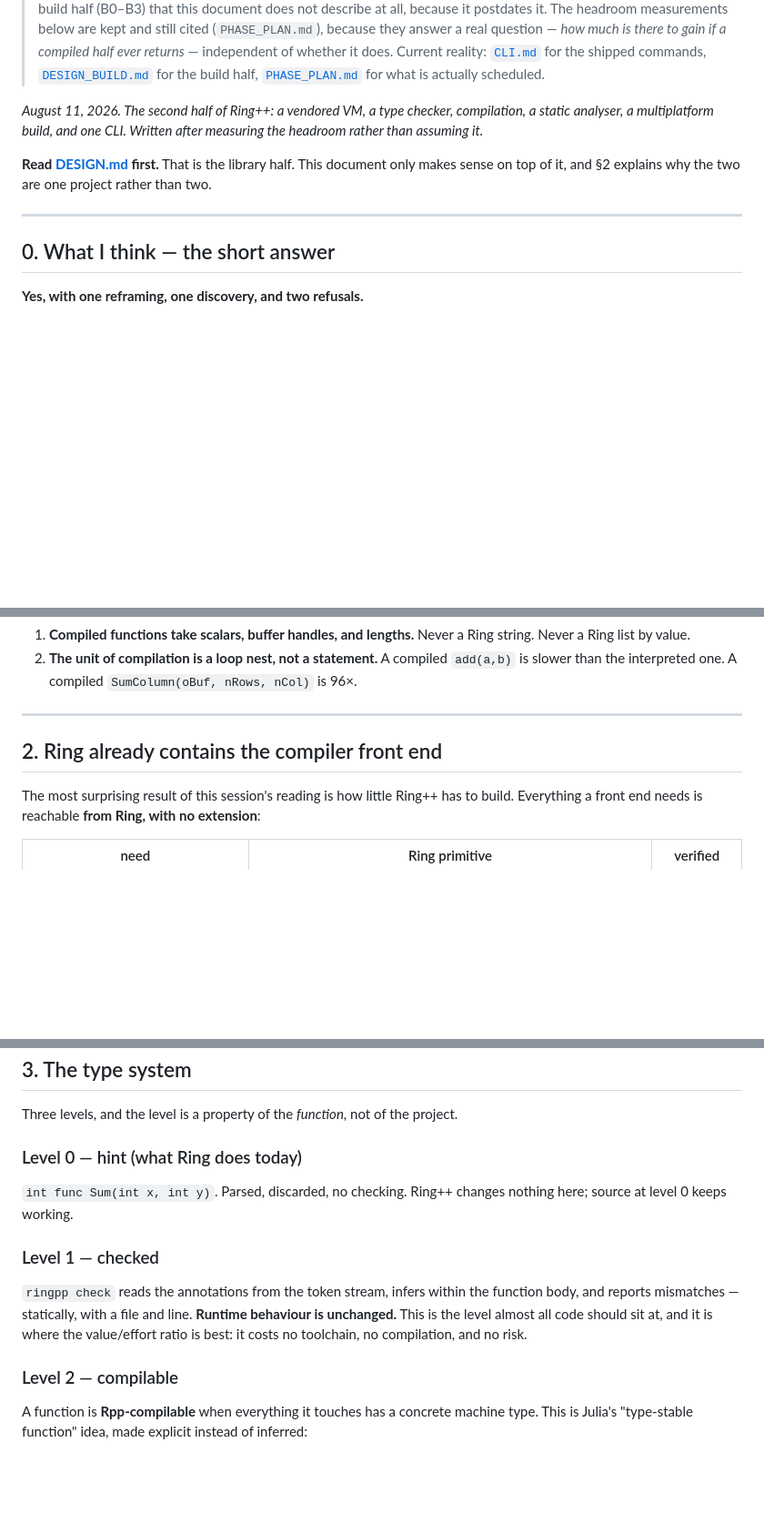
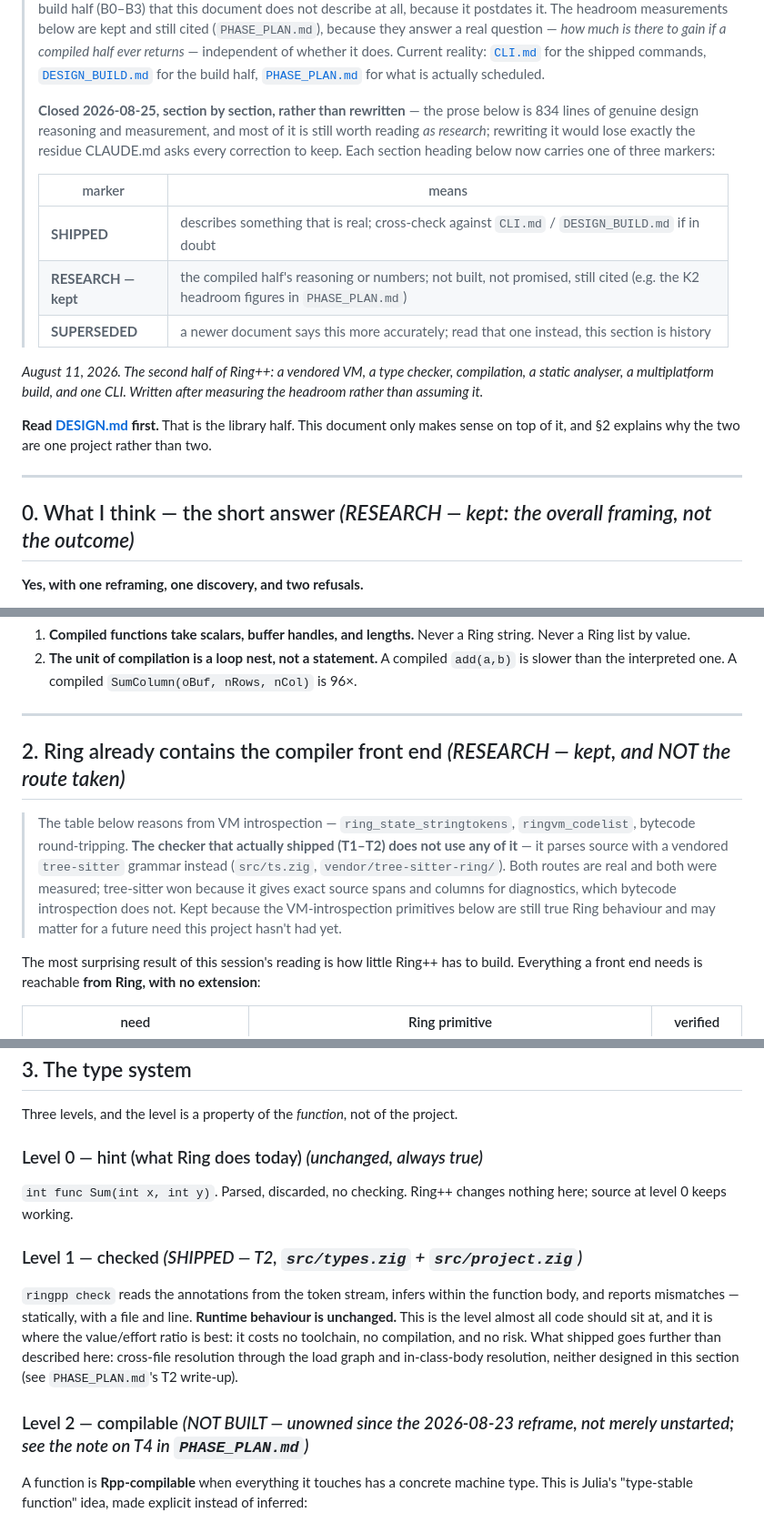
Before and after one commit to mayouni/ringpp, a Markdown page: docs/DESIGN_TOOLCHAIN.md, 3 parts joined by grey strips. Shown at 91% size. Drawn GitHub-style; blank space fills up the shorter version.

```diff
--- a/docs/DESIGN_TOOLCHAIN.md
+++ b/docs/DESIGN_TOOLCHAIN.md
@@ -13,6 +13,18 @@
 > [`CLI.md`](CLI.md) for the shipped commands,
 > [`DESIGN_BUILD.md`](DESIGN_BUILD.md) for the build half,
 > [`PHASE_PLAN.md`](PHASE_PLAN.md) for what is actually scheduled.
+>
+> **Closed 2026-08-25, section by section, rather than rewritten** — the
+> prose below is 834 lines of genuine design reasoning and measurement,
+> and most of it is still worth reading *as research*; rewriting it would
+> lose exactly the residue CLAUDE.md asks every correction to keep. Each
+> section heading below now carries one of three markers:
+>
+> | marker | means |
+> |---|---|
+> | **SHIPPED** | describes something that is real; cross-check against `CLI.md` / `DESIGN_BUILD.md` if in doubt |
+> | **RESEARCH — kept** | the compiled half's reasoning or numbers; not built, not promised, still cited (e.g. the K2 headroom figures in `PHASE_PLAN.md`) |
+> | **SUPERSEDED** | a newer document says this more accurately; read that one instead, this section is history |
 
 *August 11, 2026. The second half of Ring++: a vendored VM, a type
 checker, compilation, a static analyser, a multiplatform build, and one
@@ -24,7 +36,7 @@ one project rather than two.
 
 ---
 
-## 0. What I think — the short answer
+## 0. What I think — the short answer *(RESEARCH — kept: the overall framing, not the outcome)*
 
 **Yes, with one reframing, one discovery, and two refusals.**
 
@@ -128,7 +140,17 @@ fall out, and they are architectural, not stylistic:
 
 ---
 
-## 2. Ring already contains the compiler front end
+## 2. Ring already contains the compiler front end *(RESEARCH — kept, and NOT the route taken)*
+
+> The table below reasons from VM introspection —
+> `ring_state_stringtokens`, `ringvm_codelist`, bytecode round-tripping.
+> **The checker that actually shipped (T1–T2) does not use any of it** —
+> it parses source with a vendored `tree-sitter` grammar instead
+> (`src/ts.zig`, `vendor/tree-sitter-ring/`). Both routes are real and
+> both were measured; tree-sitter won because it gives exact source spans
+> and columns for diagnostics, which bytecode introspection does not.
+> Kept because the VM-introspection primitives below are still true Ring
+> behaviour and may matter for a future need this project hasn't had yet.
 
 The most surprising result of this session's reading is how little
 Ring++ has to build. Everything a front end needs is reachable **from
@@ -162,20 +184,23 @@ back end.**
 Three levels, and the level is a property of the *function*, not of the
 project.
 
-### Level 0 — hint (what Ring does today)
+### Level 0 — hint (what Ring does today) *(unchanged, always true)*
 
 `int func Sum(int x, int y)`. Parsed, discarded, no checking. Ring++
 changes nothing here; source at level 0 keeps working.
 
-### Level 1 — checked
+### Level 1 — checked *(SHIPPED — T2, `src/types.zig` + `src/project.zig`)*
 
 `ringpp check` reads the annotations from the token stream, infers
 within the function body, and reports mismatches — statically, with a
 file and line. **Runtime behaviour is unchanged.** This is the level
 almost all code should sit at, and it is where the value/effort ratio is
-best: it costs no toolchain, no compilation, and no risk.
+best: it costs no toolchain, no compilation, and no risk. What shipped
+goes further than described here: cross-file resolution through the
+load graph and in-class-body resolution, neither designed in this
+section (see `PHASE_PLAN.md`'s T2 write-up).
 
-### Level 2 — compilable
+### Level 2 — compilable *(NOT BUILT — unowned since the 2026-08-23 reframe, not merely unstarted; see the note on T4 in `PHASE_PLAN.md`)*
 
 A function is **Rpp-compilable** when everything it touches has a
 concrete machine type. This is Julia's "type-stable function" idea,
```
Also changed, not shown: other parts of docs/DESIGN_TOOLCHAIN.md (+21 -7 lines).
